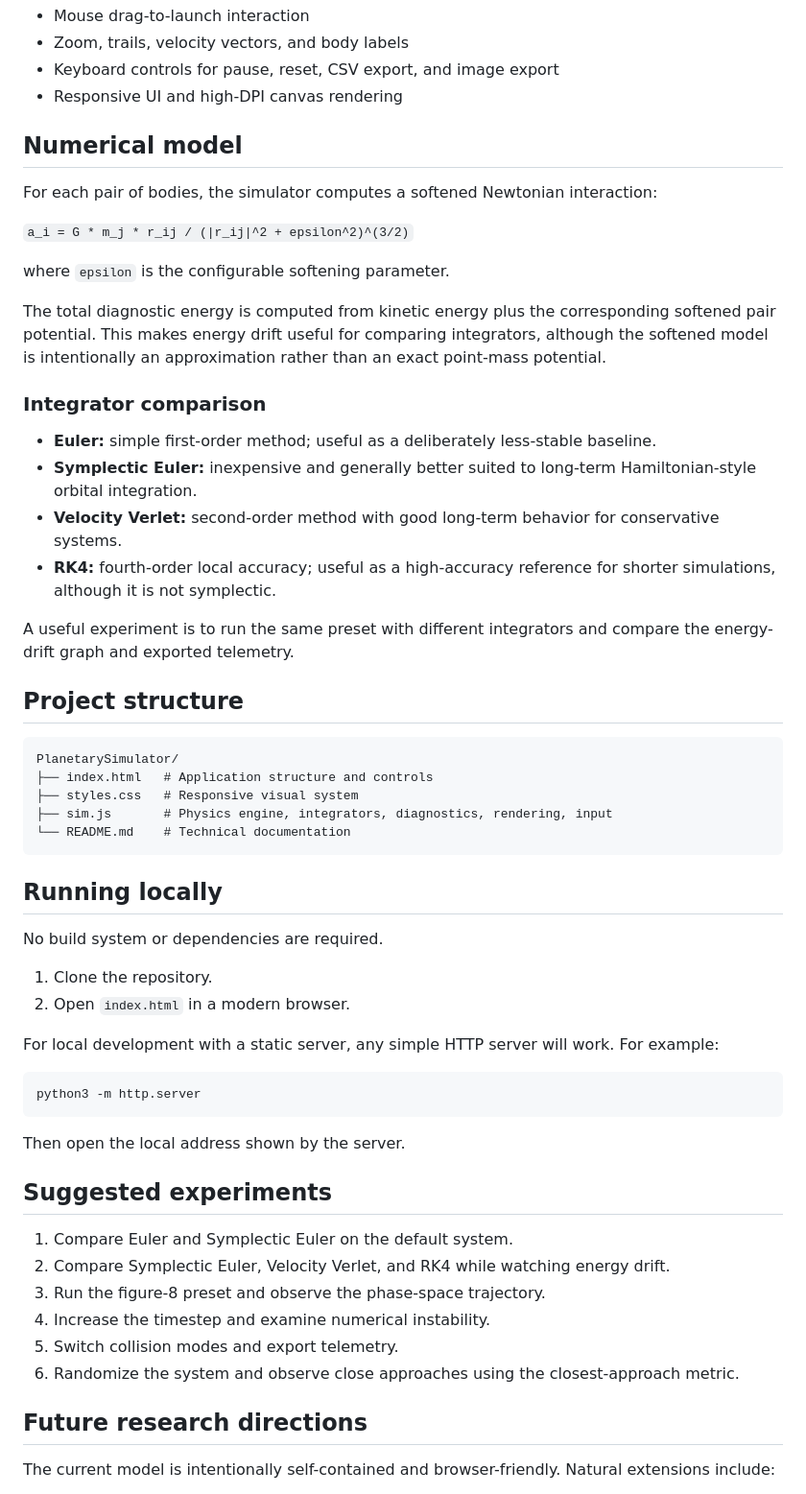
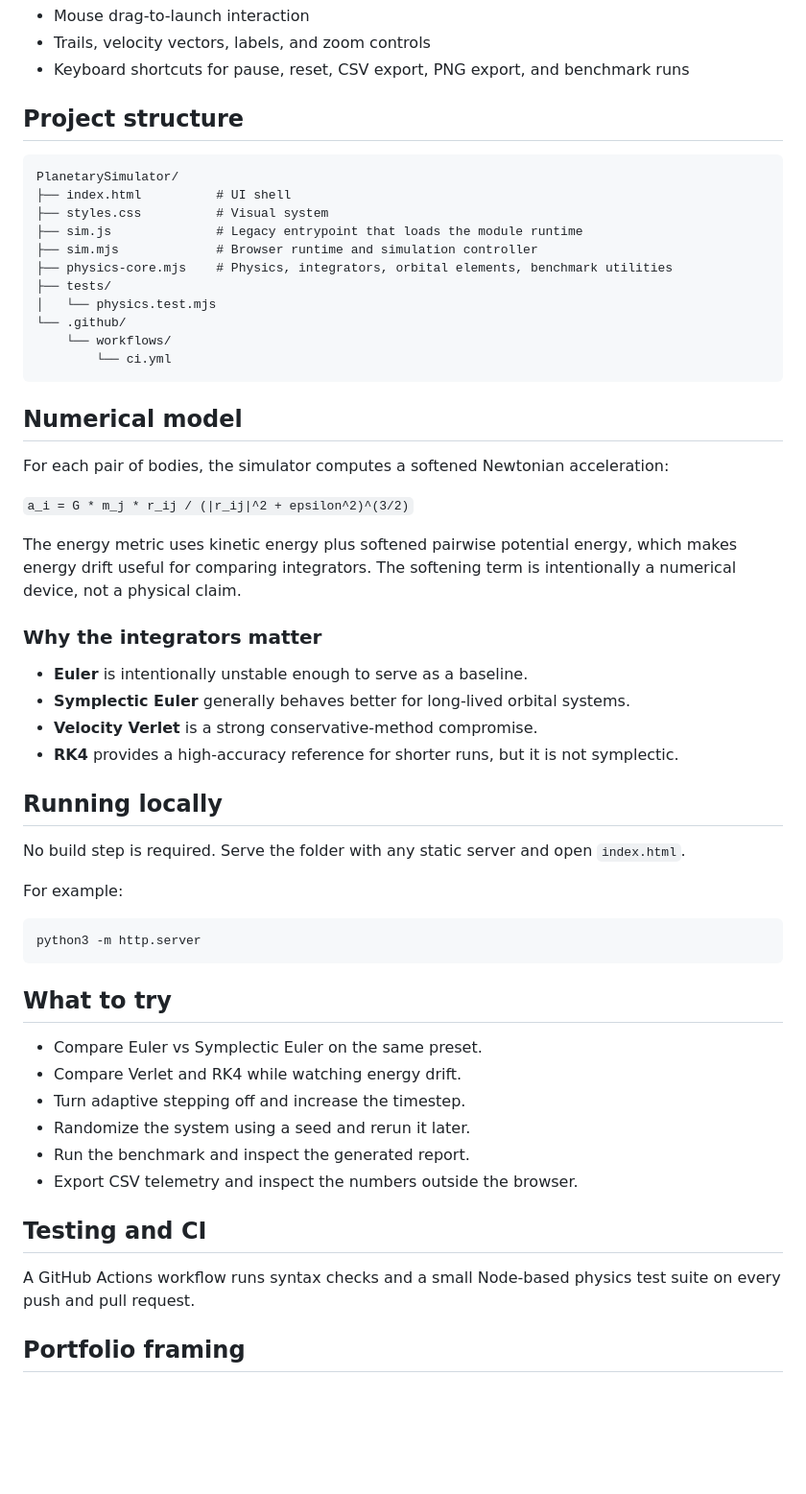
Before and after one commit to insightlabs38-pixel/PlanetarySimulator, a Markdown page: README.md, the part around one of its changes. Shown at 96% size. Rendered like a GitHub page; blank space fills up the shorter version.

Commit message:
Document the upgraded physics core and benchmark workflow

````diff
--- a/README.md
+++ b/README.md
@@ -43,62 +54,60 @@ That makes the project useful as a small computational-physics laboratory rather
 - Mouse drag-to-launch interaction
-- Zoom, trails, velocity vectors, and body labels
-- Keyboard controls for pause, reset, CSV export, and image export
-- Responsive UI and high-DPI canvas rendering
-
-## Numerical model
-
-For each pair of bodies, the simulator computes a softened Newtonian interaction:
-
-`a_i = G * m_j * r_ij / (|r_ij|^2 + epsilon^2)^(3/2)`
-
-where `epsilon` is the configurable softening parameter.
-
-The total diagnostic energy is computed from kinetic energy plus the corresponding softened pair potential. This makes energy drift useful for comparing integrators, although the softened model is intentionally an approximation rather than an exact point-mass potential.
-
-### Integrator comparison
-
-- **Euler:** simple first-order method; useful as a deliberately less-stable baseline.
-- **Symplectic Euler:** inexpensive and generally better suited to long-term Hamiltonian-style orbital integration.
-- **Velocity Verlet:** second-order method with good long-term behavior for conservative systems.
-- **RK4:** fourth-order local accuracy; useful as a high-accuracy reference for shorter simulations, although it is not symplectic.
-
-A useful experiment is to run the same preset with different integrators and compare the energy-drift graph and exported telemetry.
+- Trails, velocity vectors, labels, and zoom controls
+- Keyboard shortcuts for pause, reset, CSV export, PNG export, and benchmark runs
 
 ## Project structure
 
 ```text
 PlanetarySimulator/
-├── index.html   # Application structure and controls
-├── styles.css   # Responsive visual system
-├── sim.js       # Physics engine, integrators, diagnostics, rendering, input
-└── README.md    # Technical documentation
+├── index.html          # UI shell
+├── styles.css          # Visual system
+├── sim.js              # Legacy entrypoint that loads the module runtime
+├── sim.mjs             # Browser runtime and simulation controller
+├── physics-core.mjs    # Physics, integrators, orbital elements, benchmark utilities
+├── tests/
+│   └── physics.test.mjs
+└── .github/
+    └── workflows/
+        └── ci.yml
 ```
+
+## Numerical model
+
+For each pair of bodies, the simulator computes a softened Newtonian acceleration:
+
+`a_i = G * m_j * r_ij / (|r_ij|^2 + epsilon^2)^(3/2)`
+
+The energy metric uses kinetic energy plus softened pairwise potential energy, which makes energy drift useful for comparing integrators. The softening term is intentionally a numerical device, not a physical claim.
+
+### Why the integrators matter
+
+- **Euler** is intentionally unstable enough to serve as a baseline.
+- **Symplectic Euler** generally behaves better for long-lived orbital systems.
+- **Velocity Verlet** is a strong conservative-method compromise.
+- **RK4** provides a high-accuracy reference for shorter runs, but it is not symplectic.
 
 ## Running locally
 
-No build system or dependencies are required.
+No build step is required. Serve the folder with any static server and open `index.html`.
 
-1. Clone the repository.
-2. Open `index.html` in a modern browser.
-
-For local development with a static server, any simple HTTP server will work. For example:
+For example:
 
 ```bash
 python3 -m http.server
 ```
 
-Then open the local address shown by the server.
+## What to try
 
-## Suggested experiments
+- Compare Euler vs Symplectic Euler on the same preset.
+- Compare Verlet and RK4 while watching energy drift.
+- Turn adaptive stepping off and increase the timestep.
+- Randomize the system using a seed and rerun it later.
+- Run the benchmark and inspect the generated report.
+- Export CSV telemetry and inspect the numbers outside the browser.
 
-1. Compare Euler and Symplectic Euler on the default system.
-2. Compare Symplectic Euler, Velocity Verlet, and RK4 while watching energy drift.
-3. Run the figure-8 preset and observe the phase-space trajectory.
-4. Increase the timestep and examine numerical instability.
-5. Switch collision modes and export telemetry.
-6. Randomize the system and observe close approaches using the closest-approach metric.
+## Testing and CI
 
-## Future research directions
+A GitHub Actions workflow runs syntax checks and a small Node-based physics test suite on every push and pull request.
 
-The current model is intentionally self-contained and browser-friendly. Natural extensions include:
+## Portfolio framing
 
````
Also changed, not shown: other parts of README.md (+34 -36 lines).
